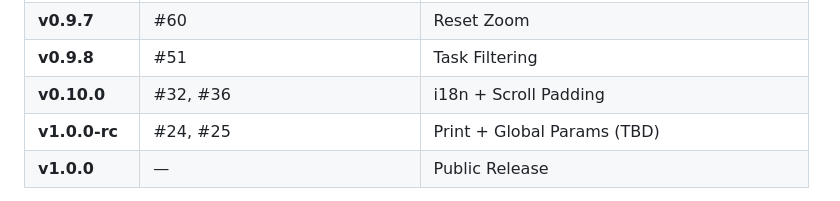
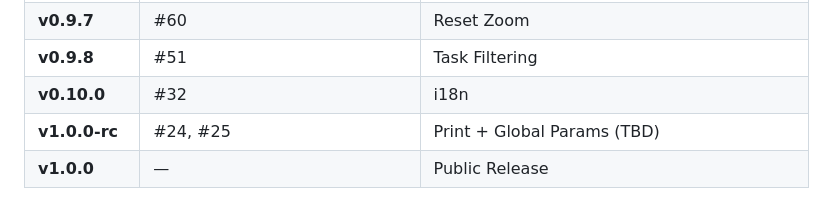
Before and after one commit to hangtime79/dss-plugin-gantt-chart, a Markdown page: CLAUDE.md, the part around the change. Rendered like a GitHub page.

Commit message:
docs: Remove #36 from roadmap (closed as won't fix)
Frappe Gantt already provides default padding at timeline edges.

🤖 Generated with [Claude Code](https://claude.com/claude-code)

Co-Authored-By: Claude Opus 4.5 <noreply@anthropic.com>

```diff
--- a/CLAUDE.md
+++ b/CLAUDE.md
@@ -163,7 +163,7 @@ Simple fixes with plenty of context don't need intervention tracking.
 | **v0.9.6** | #49, #57 | Visual Enhancements |
 | **v0.9.7** | #60 | Reset Zoom |
 | **v0.9.8** | #51 | Task Filtering |
-| **v0.10.0** | #32, #36 | i18n + Scroll Padding |
+| **v0.10.0** | #32 | i18n |
 | **v1.0.0-rc** | #24, #25 | Print + Global Params (TBD) |
 | **v1.0.0** | — | Public Release |
 
```
